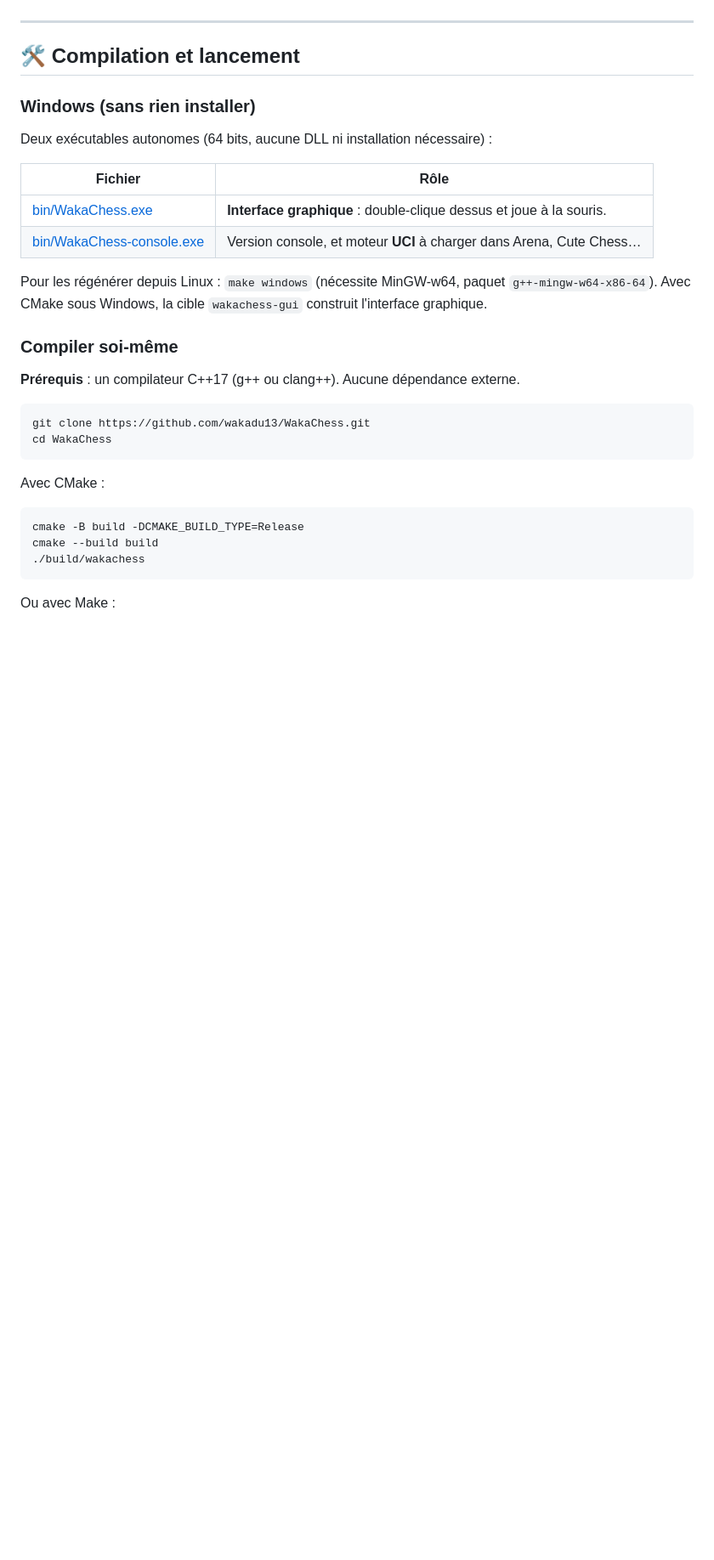
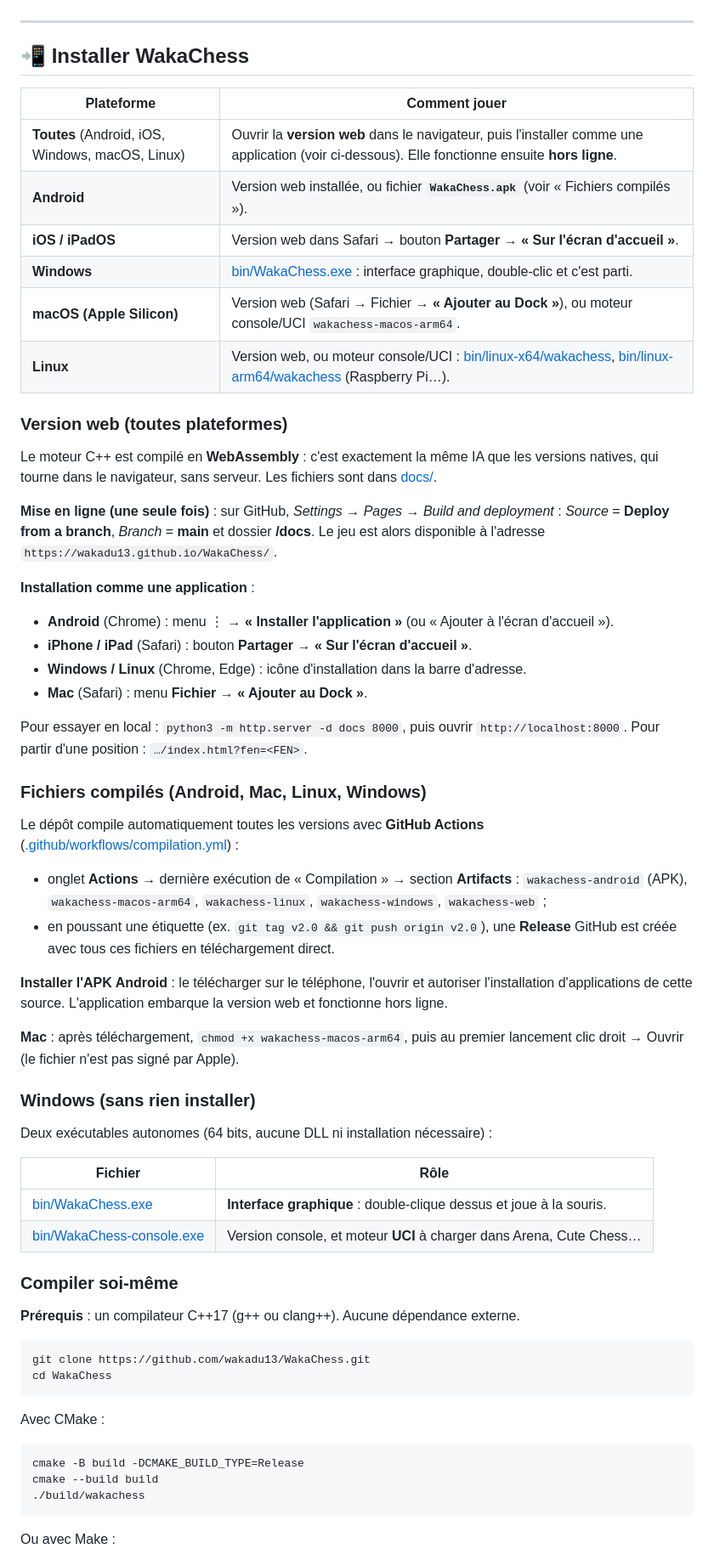
Before and after one commit to wakadu13/WakaChess, a Markdown page: README.md, the part around one of its changes. Shown at 85% size. Drawn GitHub-style; blank space fills up the shorter version.

```diff
--- a/README.md
+++ b/README.md
@@ -45,7 +45,38 @@ En mode UCI, l'IA gère sa pendule : elle approfondit sa recherche petit à peti
 
 ---
 
-## 🛠️ Compilation et lancement
+## 📲 Installer WakaChess
+
+| Plateforme | Comment jouer |
+|---|---|
+| **Toutes** (Android, iOS, Windows, macOS, Linux) | Ouvrir la **version web** dans le navigateur, puis l'installer comme une application (voir ci-dessous). Elle fonctionne ensuite **hors ligne**. |
+| **Android** | Version web installée, ou fichier **`WakaChess.apk`** (voir « Fichiers compilés »). |
+| **iOS / iPadOS** | Version web dans Safari → bouton **Partager** → **« Sur l'écran d'accueil »**. |
+| **Windows** | [bin/WakaChess.exe](bin/WakaChess.exe) : interface graphique, double-clic et c'est parti. |
+| **macOS (Apple Silicon)** | Version web (Safari → Fichier → **« Ajouter au Dock »**), ou moteur console/UCI `wakachess-macos-arm64`. |
+| **Linux** | Version web, ou moteur console/UCI : [bin/linux-x64/wakachess](bin/linux-x64/wakachess), [bin/linux-arm64/wakachess](bin/linux-arm64/wakachess) (Raspberry Pi…). |
+
+### Version web (toutes plateformes)
+Le moteur C++ est compilé en **WebAssembly** : c'est exactement la même IA que les versions natives, qui tourne dans le navigateur, sans serveur. Les fichiers sont dans [docs/](docs).
+
+**Mise en ligne (une seule fois)** : sur GitHub, *Settings → Pages → Build and deployment* : *Source* = **Deploy from a branch**, *Branch* = **main** et dossier **/docs**. Le jeu est alors disponible à l'adresse `https://wakadu13.github.io/WakaChess/`.
+
+**Installation comme une application** :
+- **Android** (Chrome) : menu ⋮ → **« Installer l'application »** (ou « Ajouter à l'écran d'accueil »).
+- **iPhone / iPad** (Safari) : bouton **Partager** → **« Sur l'écran d'accueil »**.
+- **Windows / Linux** (Chrome, Edge) : icône d'installation dans la barre d'adresse.
+- **Mac** (Safari) : menu **Fichier → « Ajouter au Dock »**.
+
+Pour essayer en local : `python3 -m http.server -d docs 8000`, puis ouvrir `http://localhost:8000`. Pour partir d'une position : `…/index.html?fen=<FEN>`.
+
+### Fichiers compilés (Android, Mac, Linux, Windows)
+Le dépôt compile automatiquement toutes les versions avec **GitHub Actions** ([.github/workflows/compilation.yml](.github/workflows/compilation.yml)) :
+- onglet **Actions** → dernière exécution de « Compilation » → section **Artifacts** : `wakachess-android` (APK), `wakachess-macos-arm64`, `wakachess-linux`, `wakachess-windows`, `wakachess-web` ;
+- en poussant une étiquette (ex. `git tag v2.0 && git push origin v2.0`), une **Release** GitHub est créée avec tous ces fichiers en téléchargement direct.
+
+**Installer l'APK Android** : le télécharger sur le téléphone, l'ouvrir et autoriser l'installation d'applications de cette source. L'application embarque la version web et fonctionne hors ligne.
+
+**Mac** : après téléchargement, `chmod +x wakachess-macos-arm64`, puis au premier lancement clic droit → Ouvrir (le fichier n'est pas signé par Apple).
 
 ### Windows (sans rien installer)
 Deux exécutables autonomes (64 bits, aucune DLL ni installation nécessaire) :
@@ -54,8 +85,6 @@ Deux exécutables autonomes (64 bits, aucune DLL ni installation nécessaire) :
 |---|---|
 | [bin/WakaChess.exe](bin/WakaChess.exe) | **Interface graphique** : double-clique dessus et joue à la souris. |
 | [bin/WakaChess-console.exe](bin/WakaChess-console.exe) | Version console, et moteur **UCI** à charger dans Arena, Cute Chess… |
-
-Pour les régénérer depuis Linux : `make windows` (nécessite MinGW-w64, paquet `g++-mingw-w64-x86-64`). Avec CMake sous Windows, la cible `wakachess-gui` construit l'interface graphique.
 
 ### Compiler soi-même
 **Prérequis** : un compilateur C++17 (g++ ou clang++). Aucune dépendance externe.
```
Also changed, not shown: other parts of README.md (+13 -5 lines).
